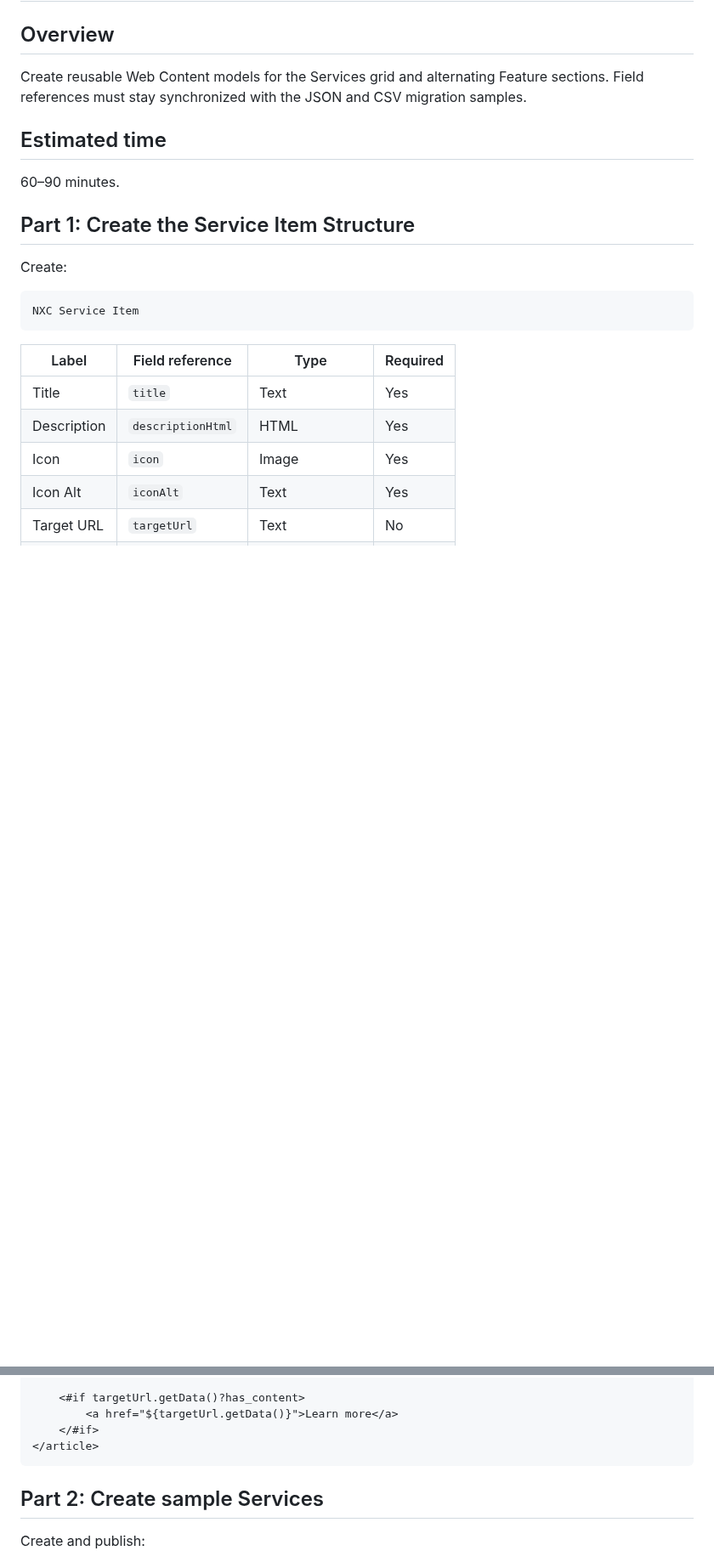
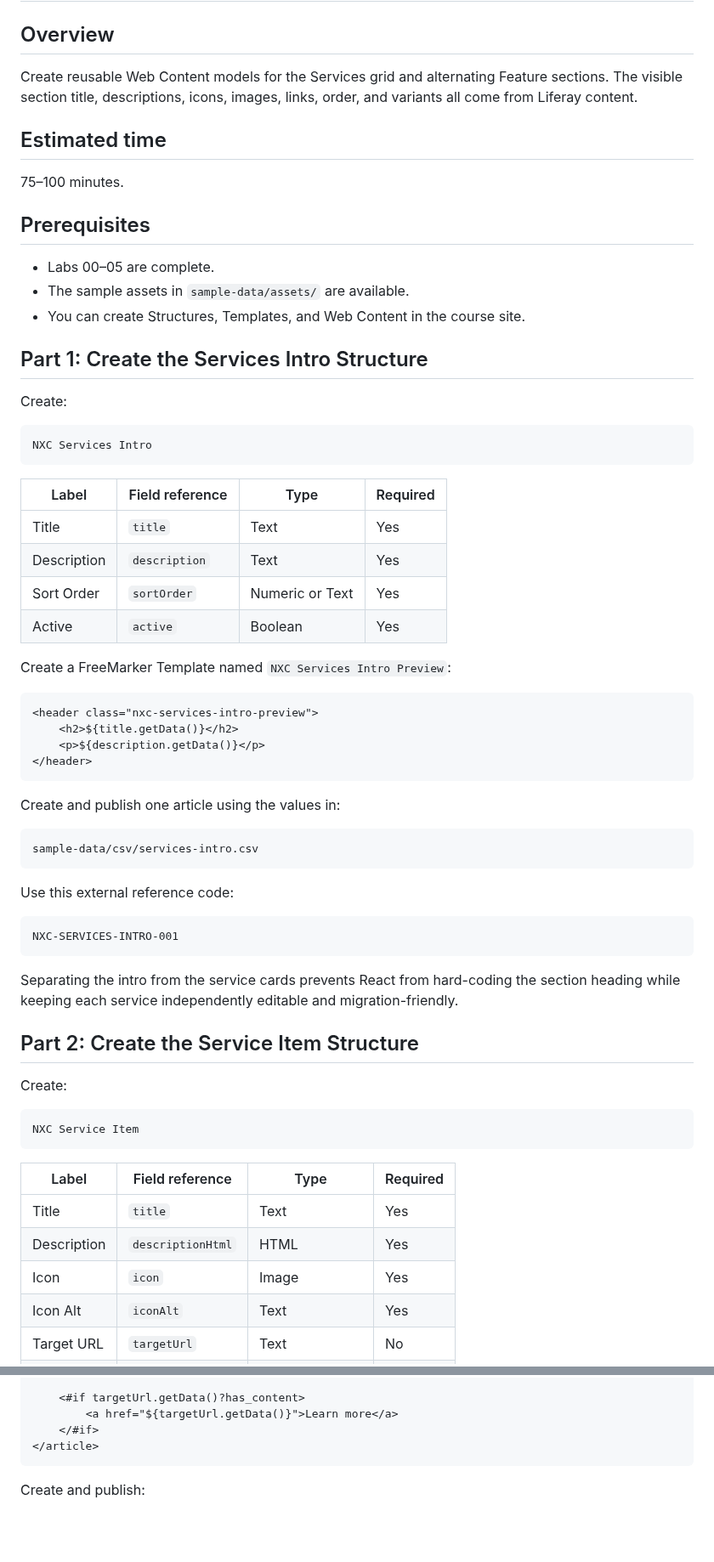
Before and after one commit to hungtvb/liferay-mini, a Markdown page: docs/lab-guide/06-services-features-web-content.md, 2 parts joined by grey strips. Shown at 85% size. GitHub-like rendering; blank space fills up the shorter version.

Commit message:
docs: add dynamic Services intro model

````diff
--- a/docs/lab-guide/06-services-features-web-content.md
+++ b/docs/lab-guide/06-services-features-web-content.md
@@ -2,13 +2,57 @@
 
 ## Overview
 
-Create reusable Web Content models for the Services grid and alternating Feature sections. Field references must stay synchronized with the JSON and CSV migration samples.
+Create reusable Web Content models for the Services grid and alternating Feature sections. The visible section title, descriptions, icons, images, links, order, and variants all come from Liferay content.
 
 ## Estimated time
 
-60–90 minutes.
+75–100 minutes.
 
-## Part 1: Create the Service Item Structure
+## Prerequisites
+
+- Labs 00–05 are complete.
+- The sample assets in `sample-data/assets/` are available.
+- You can create Structures, Templates, and Web Content in the course site.
+
+## Part 1: Create the Services Intro Structure
+
+Create:
+
+```text
+NXC Services Intro
+```
+
+| Label | Field reference | Type | Required |
+|---|---|---|---|
+| Title | `title` | Text | Yes |
+| Description | `description` | Text | Yes |
+| Sort Order | `sortOrder` | Numeric or Text | Yes |
+| Active | `active` | Boolean | Yes |
+
+Create a FreeMarker Template named `NXC Services Intro Preview`:
+
+```ftl
+<header class="nxc-services-intro-preview">
+    <h2>${title.getData()}</h2>
+    <p>${description.getData()}</p>
+</header>
+```
+
+Create and publish one article using the values in:
+
+```text
+sample-data/csv/services-intro.csv
+```
+
+Use this external reference code:
+
+```text
+NXC-SERVICES-INTRO-001
+```
+
+Separating the intro from the service cards prevents React from hard-coding the section heading while keeping each service independently editable and migration-friendly.
+
+## Part 2: Create the Service Item Structure
 
 Create:
 
@@ -42,8 +86,6 @@ Create a FreeMarker Template named `NXC Service Item Preview`:
     </#if>
 </article>
 ```
-
-## Part 2: Create sample Services
 
 Create and publish:
 
````
Also changed, not shown: other parts of docs/lab-guide/06-services-features-web-content.md (+26 -13 lines).
